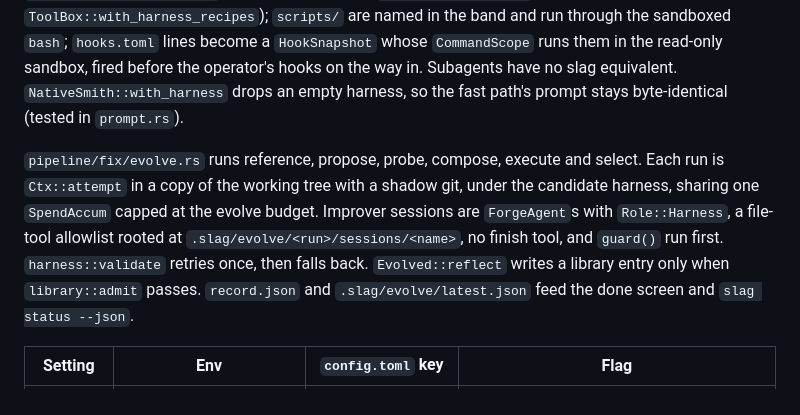
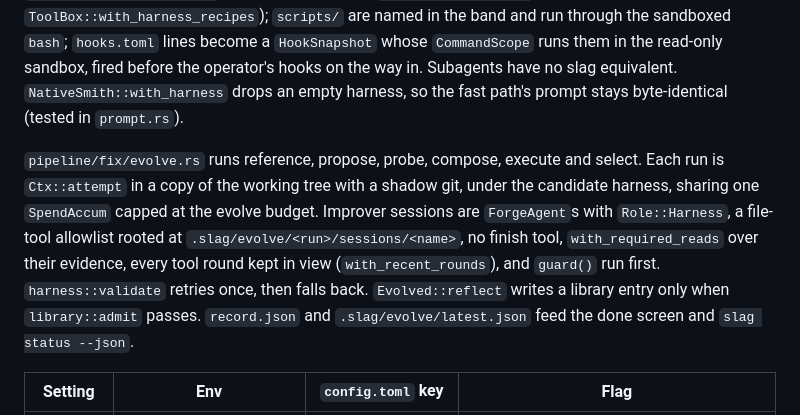
Before and after one commit to sliday/slag, a Markdown page: CLAUDE.md, the part around the change. Drawn GitHub-style.

Commit message:
CLAUDE.md: name the improver session's reading guards

```diff
--- a/CLAUDE.md
+++ b/CLAUDE.md
@@ -160,7 +160,7 @@ Backends: macOS runs `sandbox-exec` with a generated Seatbelt profile. Linux use
 
 After Harness² (Xu et al., arXiv:2610.14224). `harness/mod.rs` loads a directory of files: `systemprompt.md`, `guardrails.md`, `memory.md` and `tool_guidance.md` close the stable band (`prompt::build_with`); `recipes/<name>/RECIPE.md` join the recipe index (`recipes::index_with`, `ToolBox::with_harness_recipes`); `scripts/` are named in the band and run through the sandboxed `bash`; `hooks.toml` lines become a `HookSnapshot` whose `CommandScope` runs them in the read-only sandbox, fired before the operator's hooks on the way in. Subagents have no slag equivalent. `NativeSmith::with_harness` drops an empty harness, so the fast path's prompt stays byte-identical (tested in `prompt.rs`).
 
-`pipeline/fix/evolve.rs` runs reference, propose, probe, compose, execute and select. Each run is `Ctx::attempt` in a copy of the working tree with a shadow git, under the candidate harness, sharing one `SpendAccum` capped at the evolve budget. Improver sessions are `ForgeAgent`s with `Role::Harness`, a file-tool allowlist rooted at `.slag/evolve/<run>/sessions/<name>`, no finish tool, and `guard()` run first. `harness::validate` retries once, then falls back. `Evolved::reflect` writes a library entry only when `library::admit` passes. `record.json` and `.slag/evolve/latest.json` feed the done screen and `slag status --json`.
+`pipeline/fix/evolve.rs` runs reference, propose, probe, compose, execute and select. Each run is `Ctx::attempt` in a copy of the working tree with a shadow git, under the candidate harness, sharing one `SpendAccum` capped at the evolve budget. Improver sessions are `ForgeAgent`s with `Role::Harness`, a file-tool allowlist rooted at `.slag/evolve/<run>/sessions/<name>`, no finish tool, `with_required_reads` over their evidence, every tool round kept in view (`with_recent_rounds`), and `guard()` run first. `harness::validate` retries once, then falls back. `Evolved::reflect` writes a library entry only when `library::admit` passes. `record.json` and `.slag/evolve/latest.json` feed the done screen and `slag status --json`.
 
 | Setting | Env | `config.toml` key | Flag |
 |---------|-----|-------------------|------|
```
